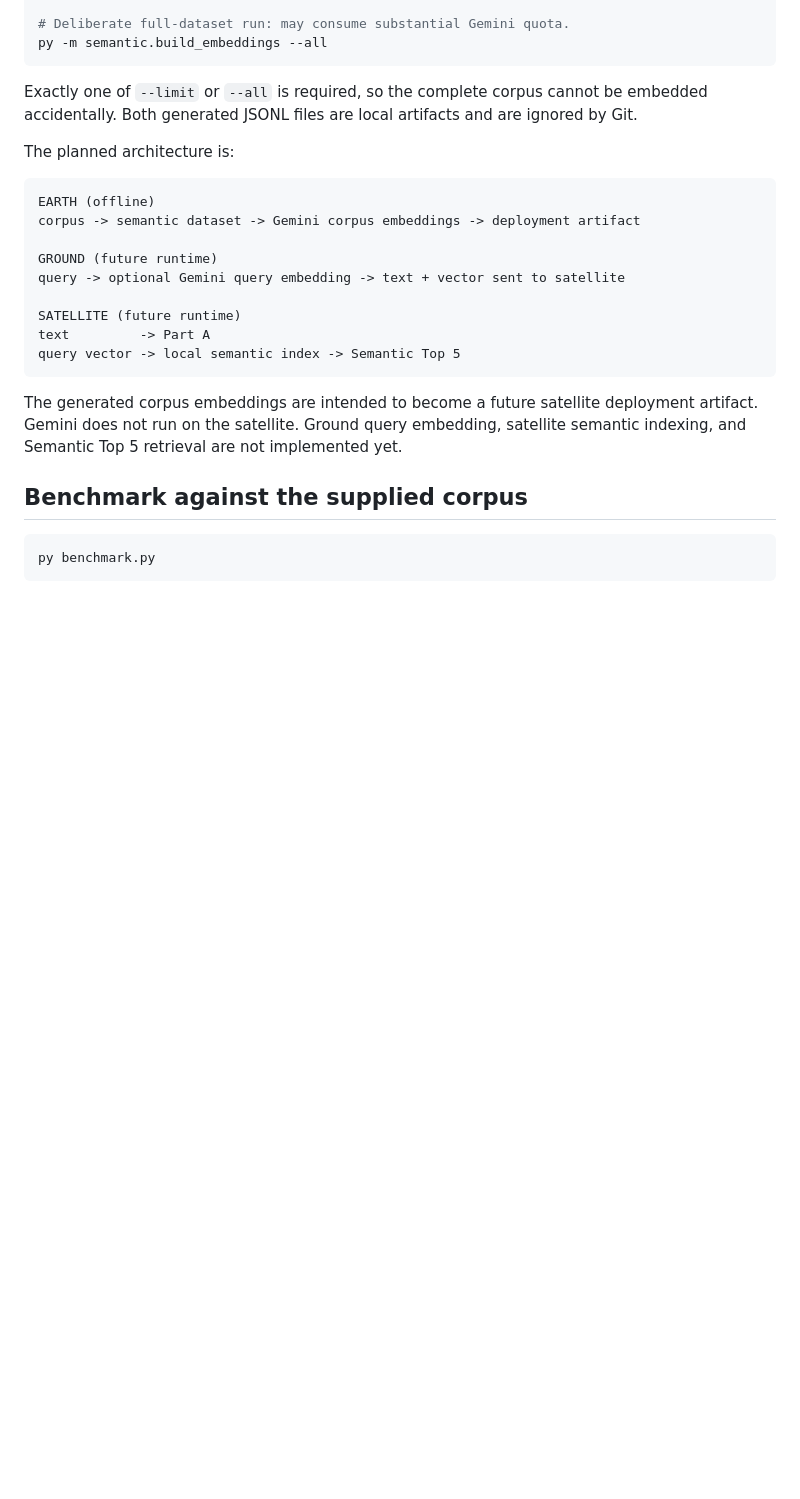
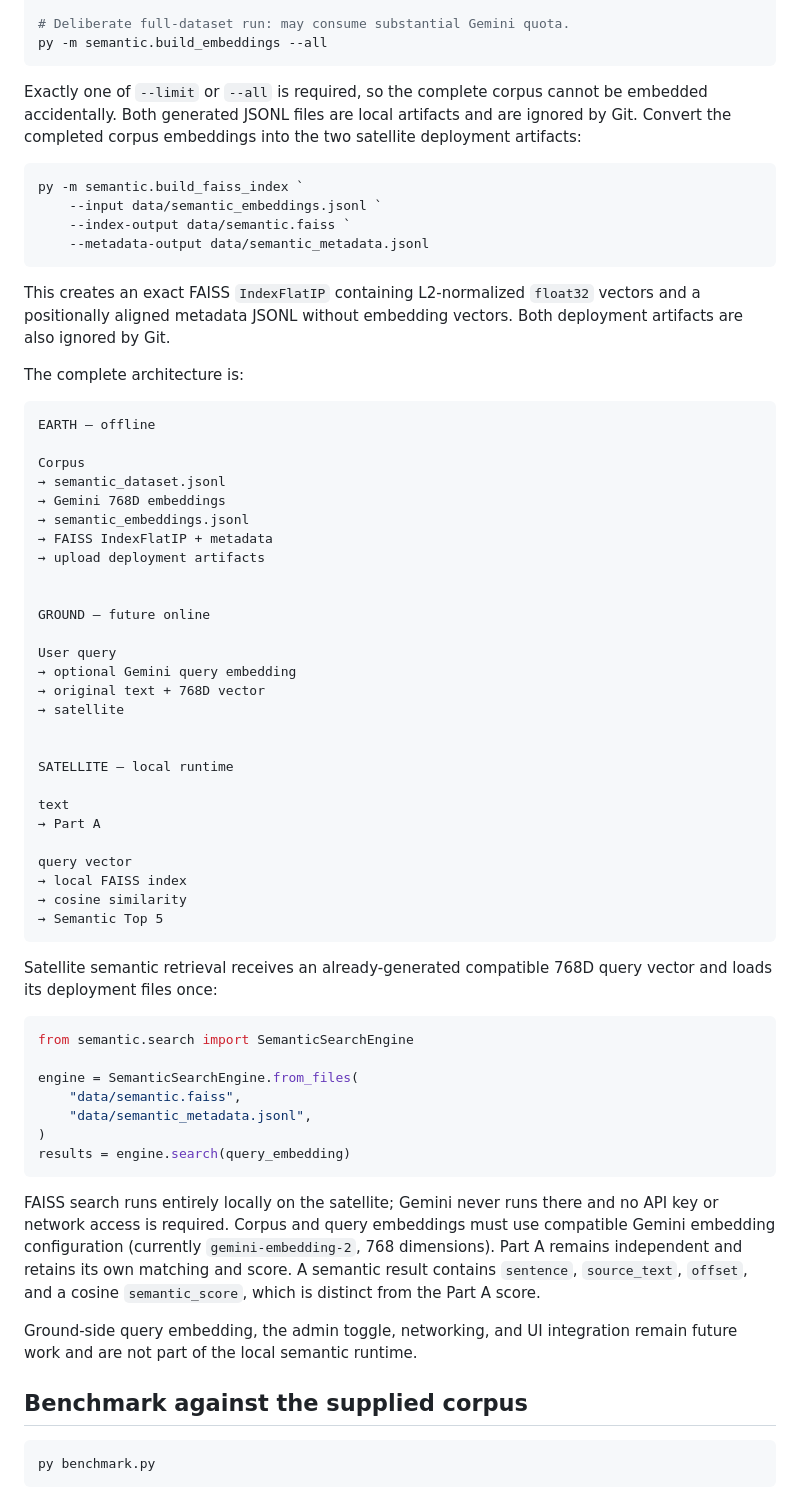
Before and after one commit to Scaleup-Excellenteam/COD, a Markdown page: README.md, the part around the change. Rendered like a GitHub page; blank space fills up the shorter version.

Commit message:
docs: document Earth-satellite FAISS retrieval

````diff
--- a/README.md
+++ b/README.md
@@ -137,26 +137,75 @@ py -m semantic.build_embeddings --all
 
 Exactly one of `--limit` or `--all` is required, so the complete corpus cannot
 be embedded accidentally. Both generated JSONL files are local artifacts and
-are ignored by Git.
+are ignored by Git. Convert the completed corpus embeddings into the two
+satellite deployment artifacts:
 
-The planned architecture is:
+```powershell
+py -m semantic.build_faiss_index `
+    --input data/semantic_embeddings.jsonl `
+    --index-output data/semantic.faiss `
+    --metadata-output data/semantic_metadata.jsonl
+```
+
+This creates an exact FAISS `IndexFlatIP` containing L2-normalized `float32`
+vectors and a positionally aligned metadata JSONL without embedding vectors.
+Both deployment artifacts are also ignored by Git.
+
+The complete architecture is:
 
 ```text
-EARTH (offline)
-corpus -> semantic dataset -> Gemini corpus embeddings -> deployment artifact
+EARTH — offline
 
-GROUND (future runtime)
-query -> optional Gemini query embedding -> text + vector sent to satellite
+Corpus
+→ semantic_dataset.jsonl
+→ Gemini 768D embeddings
+→ semantic_embeddings.jsonl
+→ FAISS IndexFlatIP + metadata
+→ upload deployment artifacts
 
-SATELLITE (future runtime)
-text         -> Part A
-query vector -> local semantic index -> Semantic Top 5
+
+GROUND — future online
+
+User query
+→ optional Gemini query embedding
+→ original text + 768D vector
+→ satellite
+
+
+SATELLITE — local runtime
+
+text
+→ Part A
+
+query vector
+→ local FAISS index
+→ cosine similarity
+→ Semantic Top 5
 ```
 
-The generated corpus embeddings are intended to become a future satellite
-deployment artifact. Gemini does not run on the satellite. Ground query
-embedding, satellite semantic indexing, and Semantic Top 5 retrieval are not
-implemented yet.
+Satellite semantic retrieval receives an already-generated compatible 768D
+query vector and loads its deployment files once:
+
+```python
+from semantic.search import SemanticSearchEngine
+
+engine = SemanticSearchEngine.from_files(
+    "data/semantic.faiss",
+    "data/semantic_metadata.jsonl",
+)
+results = engine.search(query_embedding)
+```
+
+FAISS search runs entirely locally on the satellite; Gemini never runs there
+and no API key or network access is required. Corpus and query embeddings must
+use compatible Gemini embedding configuration (currently
+`gemini-embedding-2`, 768 dimensions). Part A remains independent and retains
+its own matching and score. A semantic result contains `sentence`,
+`source_text`, `offset`, and a cosine `semantic_score`, which is distinct from
+the Part A score.
+
+Ground-side query embedding, the admin toggle, networking, and UI integration
+remain future work and are not part of the local semantic runtime.
 
 ## Benchmark against the supplied corpus
 
````
